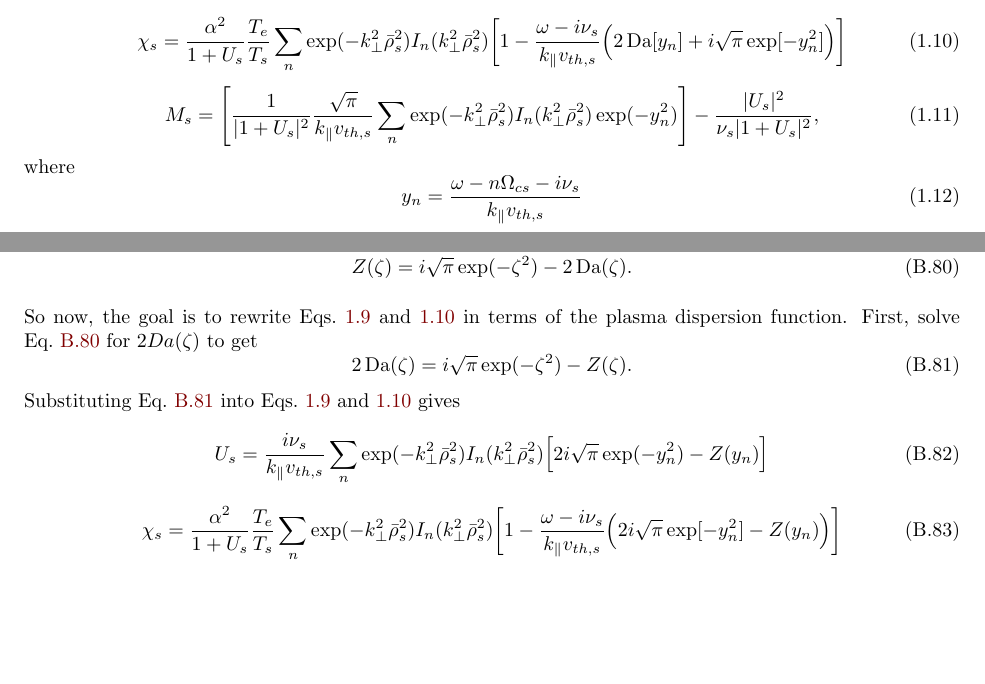
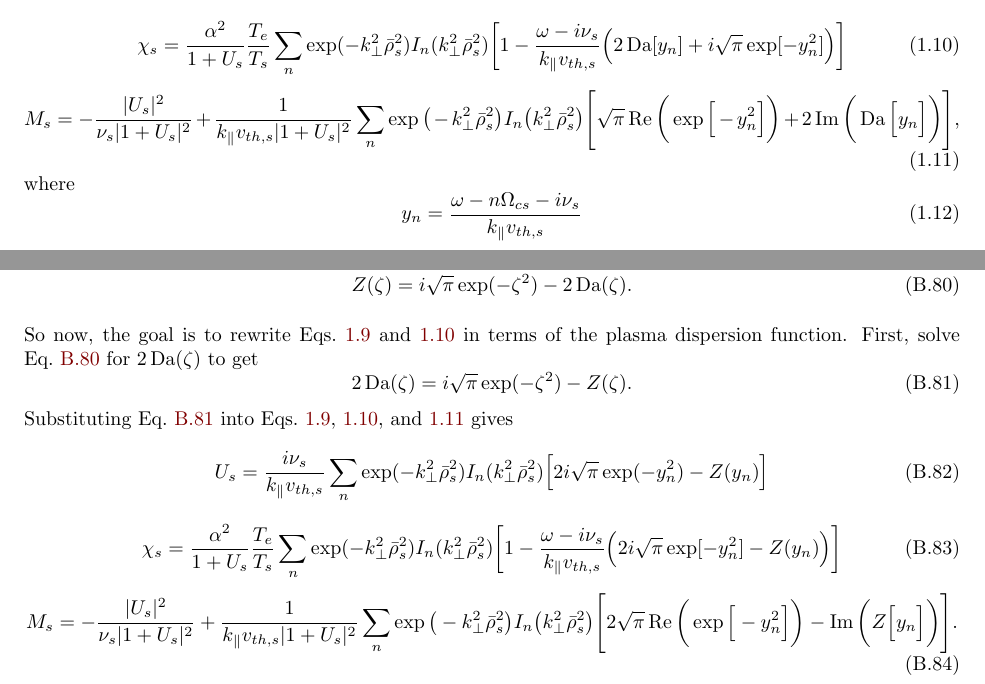
Before and after one commit to crskolar/OO_Collisions, a LaTeX thesis (Documentation/main.tex, which reads Documentation/appendices/mathProofs.tex, Documentation/chapters/intro.tex): two parts of pages 5 and 39 of 39, joined at a grey line, cut so that both start at the same text, the shorter picture padded with empty space. Compiled offline with pdfLaTeX.

```diff
--- a/Documentation/appendices/mathProofs.tex
+++ b/Documentation/appendices/mathProofs.tex
@@ -1028,12 +1028,12 @@
 \end{equation}
 
 So now, the goal is to rewrite Eqs.~\ref{eq:Us_exact} and \ref{eq:chis_exact} in terms of the plasma dispersion function.
-First, solve Eq.~\ref{eq:Z-with-Da} for $2Da(\zeta)$ to get
+First, solve Eq.~\ref{eq:Z-with-Da} for $2\Da(\zeta)$ to get
 \begin{equation}
 	2\Da(\zeta) = i\sqrt{\pi} \exp(-\zeta^2) -Z(\zeta).
 	\label{eq:Da-with-Z}
 \end{equation}
-Substituting Eq.~\ref{eq:Da-with-Z} into Eqs.~\ref{eq:Us_exact} and \ref{eq:chis_exact} gives
+Substituting Eq.~\ref{eq:Da-with-Z} into Eqs.~\ref{eq:Us_exact}, \ref{eq:chis_exact}, and \ref{eq:Ms_exact} gives
 \begin{equation}
 	U_s =
 	\frac{i \nu_{s}}{k_\parallel v_{th,s}}
@@ -1050,3 +1050,11 @@
 	\bigg]
 	\label{eq:chis_exact_Z}
 \end{equation}
+\begin{equation}
+	M_s = - \frac{|U_s|^2}{\nu_s |1+U_s|^2}
+	+ \frac{1}{k_\parallel v_{th,s} |1+U_s|^2}
+	\sum_n \exp \big(-k_\perp^2 \bar{\rho}^2_s \big)
+	I_n \big( k_\perp^2 \bar{\rho}^2_s \big)
+	\Bigg[ 2\sqrt{\pi} \re\bigg( \exp \Big[-y_n^2\Big] \bigg) - \im \bigg( Z\Big[y_n\Big] \bigg)  \Bigg].
+	\label{eq:Ms_exact_Z}
+\end{equation}
--- a/Documentation/chapters/intro.tex
+++ b/Documentation/chapters/intro.tex
@@ -94,12 +94,12 @@
 	\label{eq:chis_exact}
 \end{equation}
 \begin{equation}
-	M_s =
-	\Bigg[
-	\frac{1}{|1+U_s|^2} \frac{\sqrt{\pi}}{k_\parallel v_{th,s}}
-	\sum_n \exp(-k_\perp^2 \bar{\rho}_s^2) I_n (k_\perp^2 \bar{\rho}_s^2) \exp(-y_n^2)
-	\Bigg]
-	- \frac{|U_s|^2}{\nu_s |1+U_s|^2},
+	M_s = - \frac{|U_s|^2}{\nu_s |1+U_s|^2}
+	+ \frac{1}{k_\parallel v_{th,s} |1+U_s|^2}
+	\sum_n \exp \big(-k_\perp^2 \bar{\rho}^2_s \big)
+	I_n \big( k_\perp^2 \bar{\rho}^2_s \big)
+	\Bigg[ \sqrt{\pi} \re\bigg( \exp \Big[-y_n^2\Big] \bigg) + 2 \im \bigg( \Da\Big[y_n\Big] \bigg)  \Bigg],
+	\label{eq:Ms_exact}
 \end{equation}
 where
 \begin{equation}
```
Also changed, not shown: Documentation/main.pdf, 1 other file.
